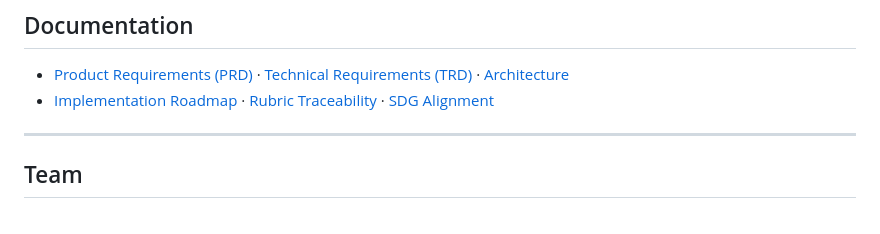
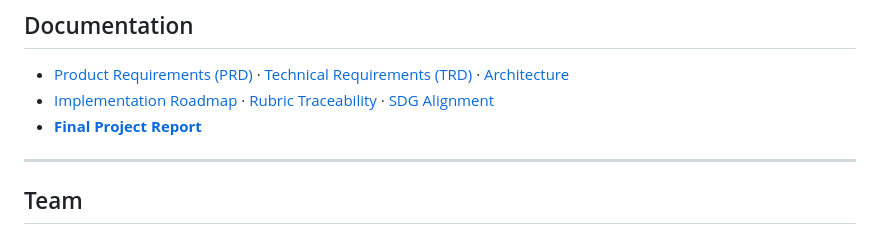
Before and after one commit to SheeshDarth/PayGuard-AgentX, a Markdown page: README.md, the part around the change. Drawn GitHub-style.

```diff
--- a/README.md
+++ b/README.md
@@ -133,6 +133,7 @@ See [docs/ARCHITECTURE.md](docs/ARCHITECTURE.md) for the single-model VRAM trade
 
 - [Product Requirements (PRD)](docs/PRD.md) · [Technical Requirements (TRD)](docs/TRD.md) · [Architecture](docs/ARCHITECTURE.md)
 - [Implementation Roadmap](docs/ROADMAP.md) · [Rubric Traceability](docs/RUBRIC_TRACEABILITY.md) · [SDG Alignment](docs/SDG_ALIGNMENT.md)
+- **[Final Project Report](docs/FINAL_REPORT.md)**
 
 ---
 
```
Also changed, not shown: docs/FINAL_REPORT.md (added, +212 -0 lines).
